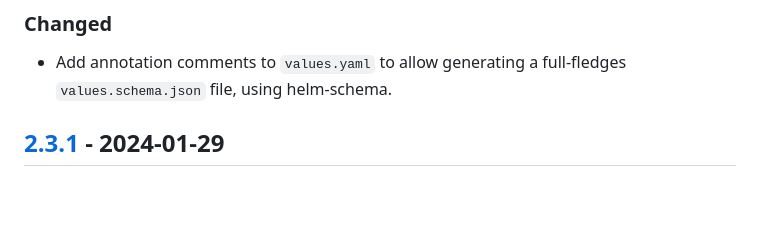
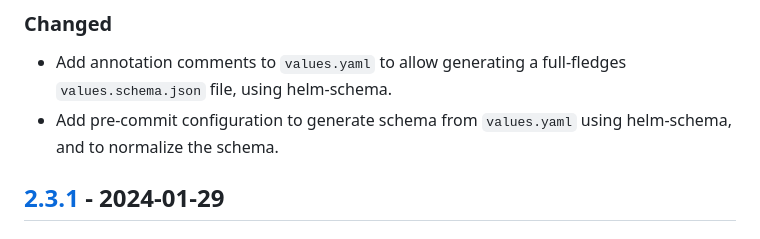
Before and after one commit to giantswarm/hello-world-app, a Markdown page: CHANGELOG.md, the part around the change. Rendered like a GitHub page; blank space fills up the shorter version.

```diff
--- a/CHANGELOG.md
+++ b/CHANGELOG.md
@@ -10,6 +10,7 @@ and this project's packages adheres to [Semantic Versioning](http://semver.org/s
 ### Changed
 
 - Add annotation comments to `values.yaml` to allow generating a full-fledges `values.schema.json` file, using helm-schema.
+- Add pre-commit configuration to generate schema from `values.yaml` using helm-schema, and to normalize the schema.
 
 ## [2.3.1] - 2024-01-29
 
```
